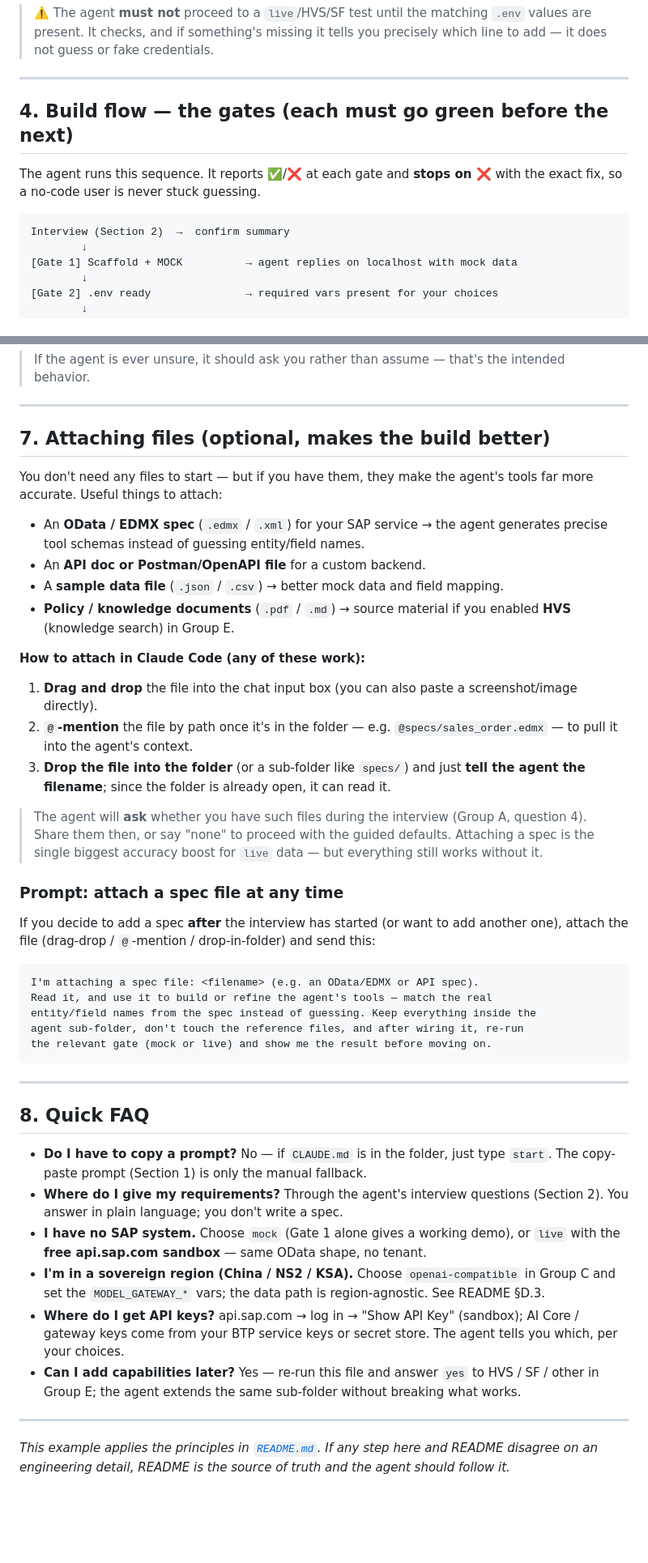
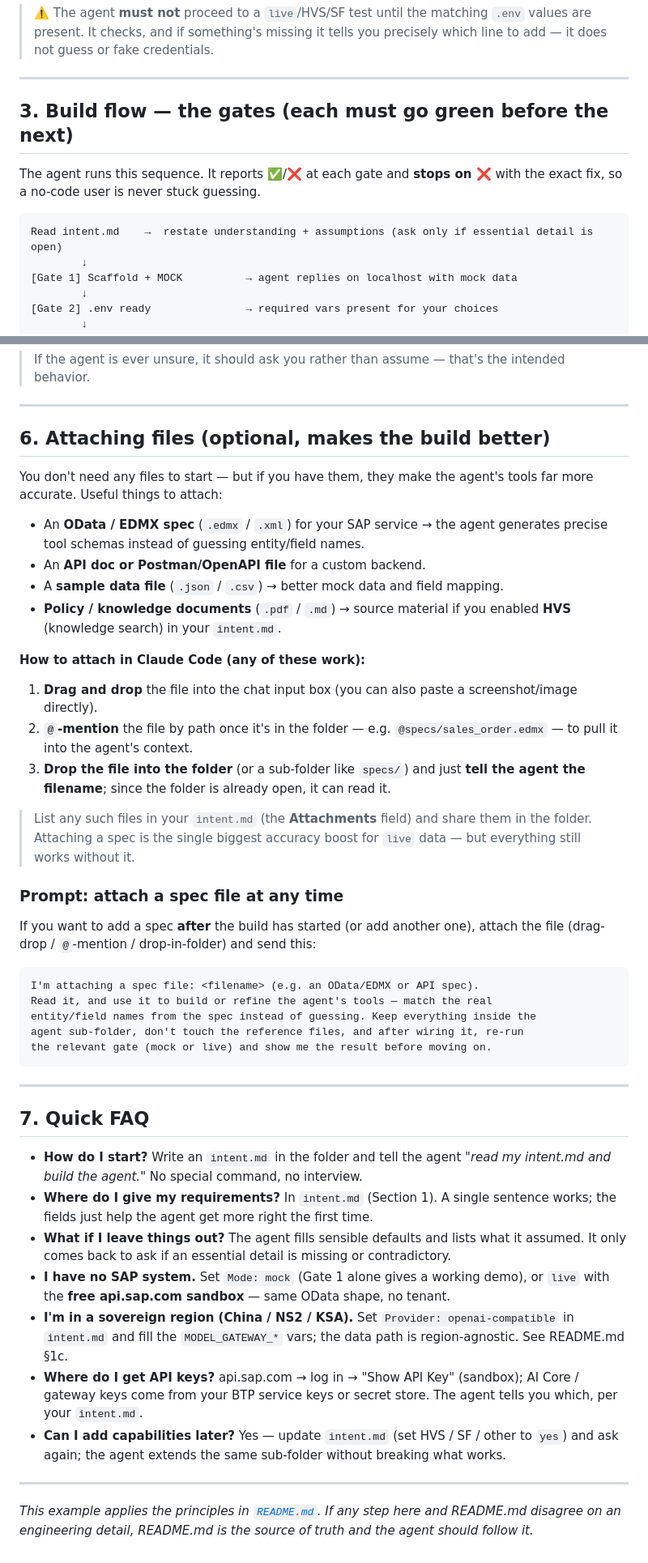
Before and after one commit to i779588/otd-agent, a Markdown page: example.md, 2 parts joined by grey strips. Shown at 81% size. Rendered like a GitHub page; blank space fills up the shorter version.

````diff
--- a/example.md
+++ b/example.md
@@ -179,13 +161,13 @@ SF_API_KEY=<or the auth vars the agent specifies>
 
 ---
 
-## 4. Build flow — the gates (each must go green before the next)
+## 3. Build flow — the gates (each must go green before the next)
 
 The agent runs this sequence. It reports ✅/❌ at each gate and **stops on ❌**
 with the exact fix, so a no-code user is never stuck guessing.
 
 ```
-Interview (Section 2)  →  confirm summary
+Read intent.md    →  restate understanding + assumptions (ask only if essential detail is open)
         ↓
 [Gate 1] Scaffold + MOCK          → agent replies on localhost with mock data
         ↓
@@ -274,7 +257,7 @@ not deploy or register anything without your explicit go-ahead.
 
 ---
 
-## 7. Attaching files (optional, makes the build better)
+## 6. Attaching files (optional, makes the build better)
 
 You don't need any files to start — but if you have them, they make the agent's
 tools far more accurate. Useful things to attach:
@@ -284,7 +267,7 @@ tools far more accurate. Useful things to attach:
 - An **API doc or Postman/OpenAPI file** for a custom backend.
 - A **sample data file** (`.json` / `.csv`) → better mock data and field mapping.
 - **Policy / knowledge documents** (`.pdf` / `.md`) → source material if you
-  enabled **HVS** (knowledge search) in Group E.
+  enabled **HVS** (knowledge search) in your `intent.md`.
 
 **How to attach in Claude Code (any of these work):**
 
@@ -295,16 +278,14 @@ tools far more accurate. Useful things to attach:
 3. **Drop the file into the folder** (or a sub-folder like `specs/`) and just
    **tell the agent the filename**; since the folder is already open, it can read it.
 
-> The agent will **ask** whether you have such files during the interview
-> (Group A, question 4). Share them then, or say "none" to proceed with the
-> guided defaults. Attaching a spec is the single biggest accuracy boost for
+> List any such files in your `intent.md` (the **Attachments** field) and share
+> them in the folder. Attaching a spec is the single biggest accuracy boost for
 > `live` data — but everything still works without it.
 
 ### Prompt: attach a spec file at any time
 
-If you decide to add a spec **after** the interview has started (or want to add
-another one), attach the file (drag-drop / `@`-mention / drop-in-folder) and send
-this:
+If you want to add a spec **after** the build has started (or add another one),
+attach the file (drag-drop / `@`-mention / drop-in-folder) and send this:
 
 ```
 I'm attaching a spec file: <filename> (e.g. an OData/EDMX or API spec).
@@ -316,26 +297,29 @@ the relevant gate (mock or live) and show me the result before moving on.
 
 ---
 
-## 8. Quick FAQ
+## 7. Quick FAQ
 
-- **Do I have to copy a prompt?** No — if `CLAUDE.md` is in the folder, just type
-  `start`. The copy-paste prompt (Section 1) is only the manual fallback.
-- **Where do I give my requirements?** Through the agent's interview questions
-  (Section 2). You answer in plain language; you don't write a spec.
-- **I have no SAP system.** Choose `mock` (Gate 1 alone gives a working demo), or
-  `live` with the **free api.sap.com sandbox** — same OData shape, no tenant.
-- **I'm in a sovereign region (China / NS2 / KSA).** Choose `openai-compatible`
-  in Group C and set the `MODEL_GATEWAY_*` vars; the data path is region-agnostic.
-  See README §D.3.
+- **How do I start?** Write an `intent.md` in the folder and tell the agent
+  *"read my intent.md and build the agent."* No special command, no interview.
+- **Where do I give my requirements?** In `intent.md` (Section 1). A single
+  sentence works; the fields just help the agent get more right the first time.
+- **What if I leave things out?** The agent fills sensible defaults and lists what
+  it assumed. It only comes back to ask if an essential detail is missing or
+  contradictory.
+- **I have no SAP system.** Set `Mode: mock` (Gate 1 alone gives a working demo),
+  or `live` with the **free api.sap.com sandbox** — same OData shape, no tenant.
+- **I'm in a sovereign region (China / NS2 / KSA).** Set `Provider:
+  openai-compatible` in `intent.md` and fill the `MODEL_GATEWAY_*` vars; the data
+  path is region-agnostic. See README.md §1c.
 - **Where do I get API keys?** api.sap.com → log in → "Show API Key" (sandbox);
   AI Core / gateway keys come from your BTP service keys or secret store. The
-  agent tells you which, per your choices.
-- **Can I add capabilities later?** Yes — re-run this file and answer `yes` to
-  HVS / SF / other in Group E; the agent extends the same sub-folder without
-  breaking what works.
+  agent tells you which, per your `intent.md`.
+- **Can I add capabilities later?** Yes — update `intent.md` (set HVS / SF / other
+  to `yes`) and ask again; the agent extends the same sub-folder without breaking
+  what works.
 
 ---
 
 *This example applies the principles in [`README.md`](README.md). If any
-step here and README disagree on an engineering detail, README is the source
+step here and README.md disagree on an engineering detail, README.md is the source
 of truth and the agent should follow it.*
````
Also changed, not shown: other parts of example.md (+82 -99 lines).
